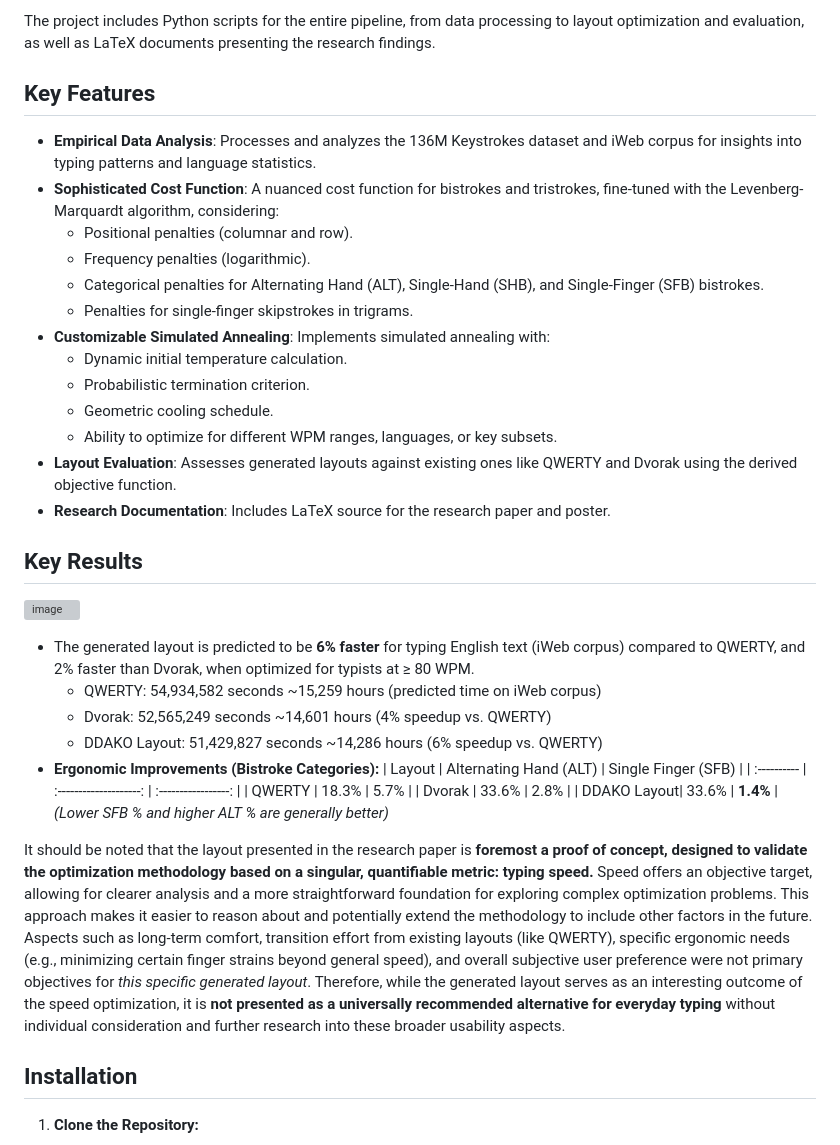
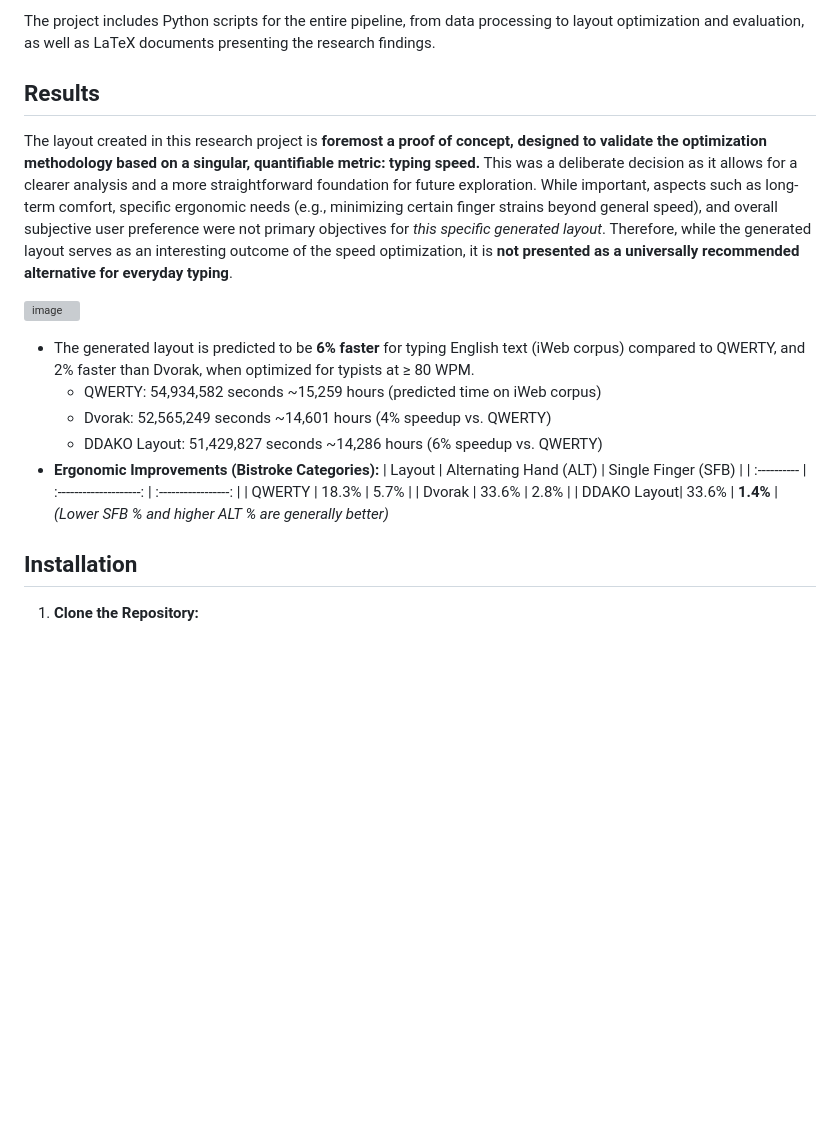
Before and after one commit to sekaha/DDAKO, a Markdown page: README.md, the part around the change. Drawn GitHub-style; blank space fills up the shorter version; grey boxes are pictures that could not be loaded.

```diff
--- a/README.md
+++ b/README.md
@@ -31,41 +31,23 @@ Traditional keyboard layouts like QWERTY were not designed with modern typing ef
 
 The project includes Python scripts for the entire pipeline, from data processing to layout optimization and evaluation, as well as LaTeX documents presenting the research findings.
 
-## Key Features
+## Results
 
--   **Empirical Data Analysis**: Processes and analyzes the 136M Keystrokes dataset and iWeb corpus for insights into typing patterns and language statistics.
--   **Sophisticated Cost Function**: A nuanced cost function for bistrokes and tristrokes, fine-tuned with the Levenberg-Marquardt algorithm, considering:
-    -   Positional penalties (columnar and row).
-    -   Frequency penalties (logarithmic).
-    -   Categorical penalties for Alternating Hand (ALT), Single-Hand (SHB), and Single-Finger (SFB) bistrokes.
-    -   Penalties for single-finger skipstrokes in trigrams.
--   **Customizable Simulated Annealing**: Implements simulated annealing with:
-    -   Dynamic initial temperature calculation.
-    -   Probabilistic termination criterion.
-    -   Geometric cooling schedule.
-    -   Ability to optimize for different WPM ranges, languages, or key subsets.
--   **Layout Evaluation**: Assesses generated layouts against existing ones like QWERTY and Dvorak using the derived objective function.
--   **Research Documentation**: Includes LaTeX source for the research paper and poster.
-
-## Key Results
+The layout created in this research project is **foremost a proof of concept, designed to validate the optimization methodology based on a singular, quantifiable metric: typing speed.** This was a deliberate decision as it allows for a clearer analysis and a more straightforward foundation for future exploration. While important, aspects such as long-term comfort, specific ergonomic needs (e.g., minimizing certain finger strains beyond general speed), and overall subjective user preference were not primary objectives for *this specific generated layout*. Therefore, while the generated layout serves as an interesting outcome of the speed optimization, it is **not presented as a universally recommended alternative for everyday typing**.
 
 ![image](https://github.com/user-attachments/assets/cc4ef547-6cb2-45b2-8a62-887950de3462)
 
--   The generated layout is predicted to be **6% faster** for typing English text (iWeb corpus) compared to QWERTY, and 2% faster than Dvorak, when optimized for typists at ≥ 80 WPM.
+- The generated layout is predicted to be **6% faster** for typing English text (iWeb corpus) compared to QWERTY, and 2% faster than Dvorak, when optimized for typists at ≥ 80 WPM.
     -   QWERTY: 54,934,582 seconds ~15,259 hours (predicted time on iWeb corpus)
     -   Dvorak: 52,565,249 seconds ~14,601 hours (4% speedup vs. QWERTY)
     -   DDAKO Layout: 51,429,827 seconds ~14,286 hours (6% speedup vs. QWERTY)
--   **Ergonomic Improvements (Bistroke Categories):**
+- **Ergonomic Improvements (Bistroke Categories):**
     | Layout      | Alternating Hand (ALT) | Single Finger (SFB) |
     | :---------- | :--------------------: | :-----------------: |
     | QWERTY      |         18.3%          |        5.7%         |
     | Dvorak      |         33.6%          |        2.8%         |
     | DDAKO Layout|         33.6%          |        **1.4%**     |
     *(Lower SFB % and higher ALT % are generally better)*
-
-
-It should be noted that the layout presented in the research paper is **foremost a proof of concept, designed to validate the optimization methodology based on a singular, quantifiable metric: typing speed.** Speed offers an objective target, allowing for clearer analysis and a more straightforward foundation for exploring complex optimization problems. This approach makes it easier to reason about and potentially extend the methodology to include other factors in the future. Aspects such as long-term comfort, transition effort from existing layouts (like QWERTY), specific ergonomic needs (e.g., minimizing certain finger strains beyond general speed), and overall subjective user preference were not primary objectives for *this specific generated layout*. Therefore, while the generated layout serves as an interesting outcome of the speed optimization, it is **not presented as a universally recommended alternative for everyday typing** without individual consideration and further research into these broader usability aspects.
-
 
 ## Installation
 
```
